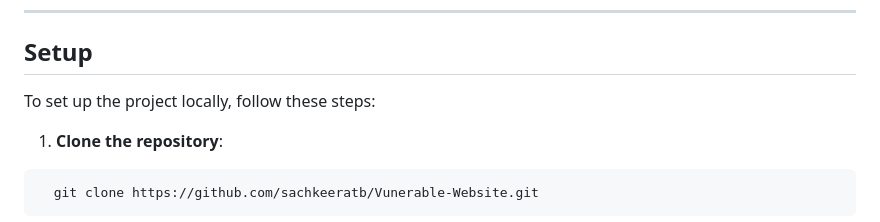
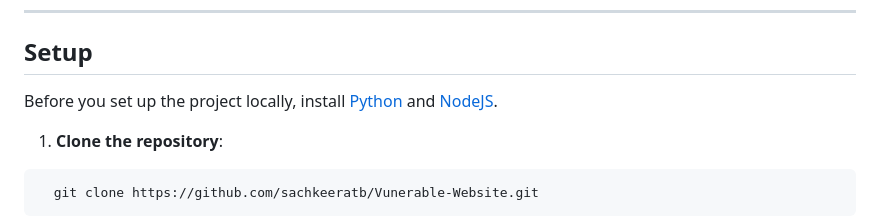
Before and after one commit to sachkeeratb/Vulnerable-Website, a Markdown page: README.md, the part around the change. Rendered like a GitHub page.

```diff
--- a/README.md
+++ b/README.md
@@ -62,7 +62,7 @@ An attacker can access or modify data they are not authorized to by manipulating
 
 ## Setup
 
-To set up the project locally, follow these steps:
+Before you set up the project locally, install [Python](https://www.python.org/downloads/) and [NodeJS](https://nodejs.org/en/download/prebuilt-installer).
 
 1. **Clone the repository**:
 
```
